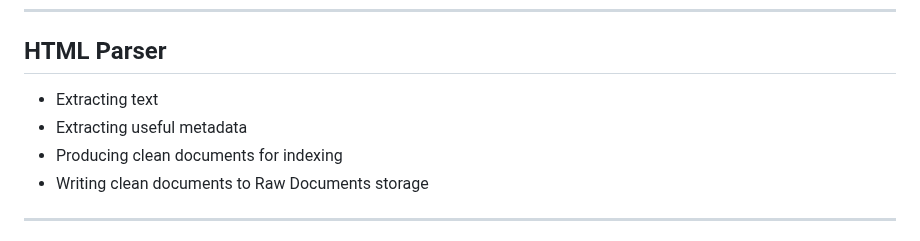
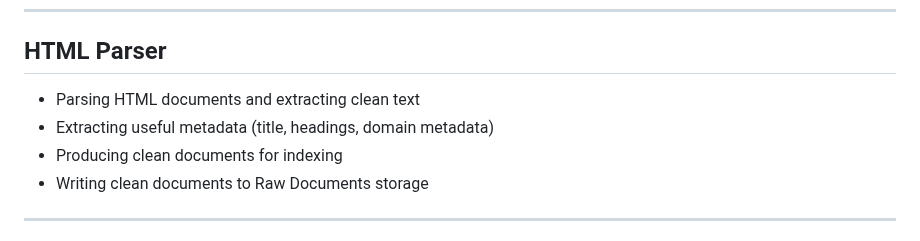
Before and after one commit to schak04/septcrawler, a Markdown page: docs/design-details/lld.md, the part around the change. GitHub-like rendering.

```diff
--- a/docs/design-details/lld.md
+++ b/docs/design-details/lld.md
@@ -139,8 +139,8 @@ Execution flow: `User -> Search API -> Query Processor -> Retrieval Engine (<->
 
 ## HTML Parser
 
-- Extracting text
-- Extracting useful metadata
+- Parsing HTML documents and extracting clean text
+- Extracting useful metadata (title, headings, domain metadata)
 - Producing clean documents for indexing
 - Writing clean documents to Raw Documents storage
 
```
Also changed, not shown: README.md (+7 -14 lines), docs/design-details/hld.md (+5 -5 lines), docs/diagrams/system-architecture.png.
